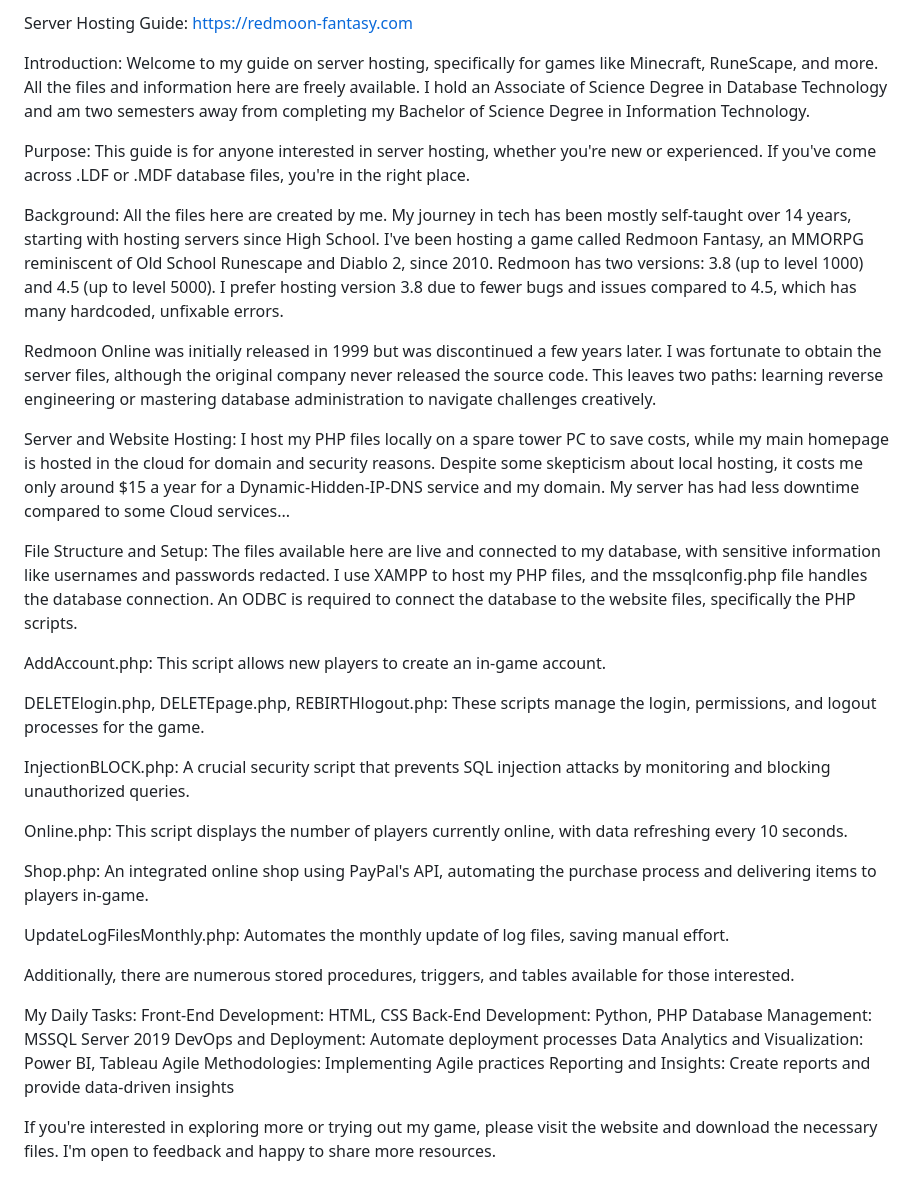
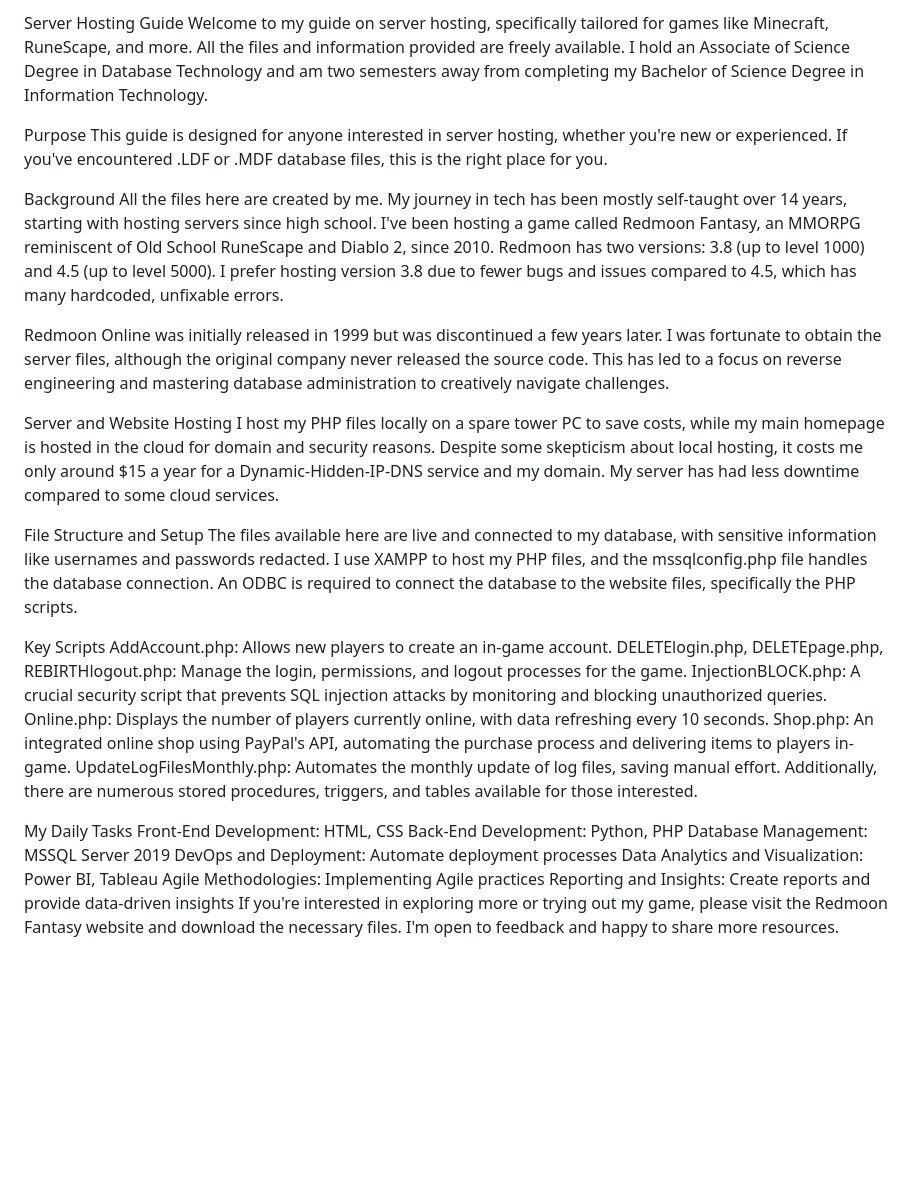
Before and after one commit to PThebeau/redmoon, a Markdown page: README.md, the part around the change. Drawn GitHub-style; blank space fills up the shorter version.

```diff
--- a/README.md
+++ b/README.md
@@ -1,38 +1,30 @@
-Server Hosting Guide:
-https://redmoon-fantasy.com
+Server Hosting Guide
+Welcome to my guide on server hosting, specifically tailored for games like Minecraft, RuneScape, and more. All the files and information provided are freely available. I hold an Associate of Science Degree in Database Technology and am two semesters away from completing my Bachelor of Science Degree in Information Technology.
 
-Introduction:
-Welcome to my guide on server hosting, specifically for games like Minecraft, RuneScape, and more. All the files and information here are freely available. I hold an Associate of Science Degree in Database Technology and am two semesters away from completing my Bachelor of Science Degree in Information Technology.
+Purpose
+This guide is designed for anyone interested in server hosting, whether you're new or experienced. If you've encountered .LDF or .MDF database files, this is the right place for you.
 
-Purpose:
-This guide is for anyone interested in server hosting, whether you're new or experienced. If you've come across .LDF or .MDF database files, you're in the right place.
+Background
+All the files here are created by me. My journey in tech has been mostly self-taught over 14 years, starting with hosting servers since high school. I've been hosting a game called Redmoon Fantasy, an MMORPG reminiscent of Old School RuneScape and Diablo 2, since 2010. Redmoon has two versions: 3.8 (up to level 1000) and 4.5 (up to level 5000). I prefer hosting version 3.8 due to fewer bugs and issues compared to 4.5, which has many hardcoded, unfixable errors.
 
-Background:
-All the files here are created by me. My journey in tech has been mostly self-taught over 14 years, starting with hosting servers since High School. I've been hosting a game called Redmoon Fantasy, an MMORPG reminiscent of Old School Runescape and Diablo 2, since 2010. Redmoon has two versions: 3.8 (up to level 1000) and 4.5 (up to level 5000). I prefer hosting version 3.8 due to fewer bugs and issues compared to 4.5, which has many hardcoded, unfixable errors.
+Redmoon Online was initially released in 1999 but was discontinued a few years later. I was fortunate to obtain the server files, although the original company never released the source code. This has led to a focus on reverse engineering and mastering database administration to creatively navigate challenges.
 
-Redmoon Online was initially released in 1999 but was discontinued a few years later. I was fortunate to obtain the server files, although the original company never released the source code. This leaves two paths: learning reverse engineering or mastering database administration to navigate challenges creatively.
+Server and Website Hosting
+I host my PHP files locally on a spare tower PC to save costs, while my main homepage is hosted in the cloud for domain and security reasons. Despite some skepticism about local hosting, it costs me only around $15 a year for a Dynamic-Hidden-IP-DNS service and my domain. My server has had less downtime compared to some cloud services.
 
-Server and Website Hosting:
-I host my PHP files locally on a spare tower PC to save costs, while my main homepage is hosted in the cloud for domain and security reasons. Despite some skepticism about local hosting, it costs me only around $15 a year for a Dynamic-Hidden-IP-DNS service and my domain. My server has had less downtime compared to some Cloud services...
-
-File Structure and Setup:
+File Structure and Setup
 The files available here are live and connected to my database, with sensitive information like usernames and passwords redacted. I use XAMPP to host my PHP files, and the mssqlconfig.php file handles the database connection. An ODBC is required to connect the database to the website files, specifically the PHP scripts.
 
-AddAccount.php: This script allows new players to create an in-game account.
-
-DELETElogin.php, DELETEpage.php, REBIRTHlogout.php: These scripts manage the login, permissions, and logout processes for the game.
-
+Key Scripts
+AddAccount.php: Allows new players to create an in-game account.
+DELETElogin.php, DELETEpage.php, REBIRTHlogout.php: Manage the login, permissions, and logout processes for the game.
 InjectionBLOCK.php: A crucial security script that prevents SQL injection attacks by monitoring and blocking unauthorized queries.
-
-Online.php: This script displays the number of players currently online, with data refreshing every 10 seconds.
-
+Online.php: Displays the number of players currently online, with data refreshing every 10 seconds.
 Shop.php: An integrated online shop using PayPal's API, automating the purchase process and delivering items to players in-game.
-
 UpdateLogFilesMonthly.php: Automates the monthly update of log files, saving manual effort.
-
 Additionally, there are numerous stored procedures, triggers, and tables available for those interested.
 
-My Daily Tasks:
+My Daily Tasks
 Front-End Development: HTML, CSS
 Back-End Development: Python, PHP
 Database Management: MSSQL Server 2019
@@ -40,5 +32,4 @@ DevOps and Deployment: Automate deployment processes
 Data Analytics and Visualization: Power BI, Tableau
 Agile Methodologies: Implementing Agile practices
 Reporting and Insights: Create reports and provide data-driven insights
-
-If you're interested in exploring more or trying out my game, please visit the website and download the necessary files. I'm open to feedback and happy to share more resources.
+If you're interested in exploring more or trying out my game, please visit the Redmoon Fantasy website and download the necessary files. I'm open to feedback and happy to share more resources.
```
